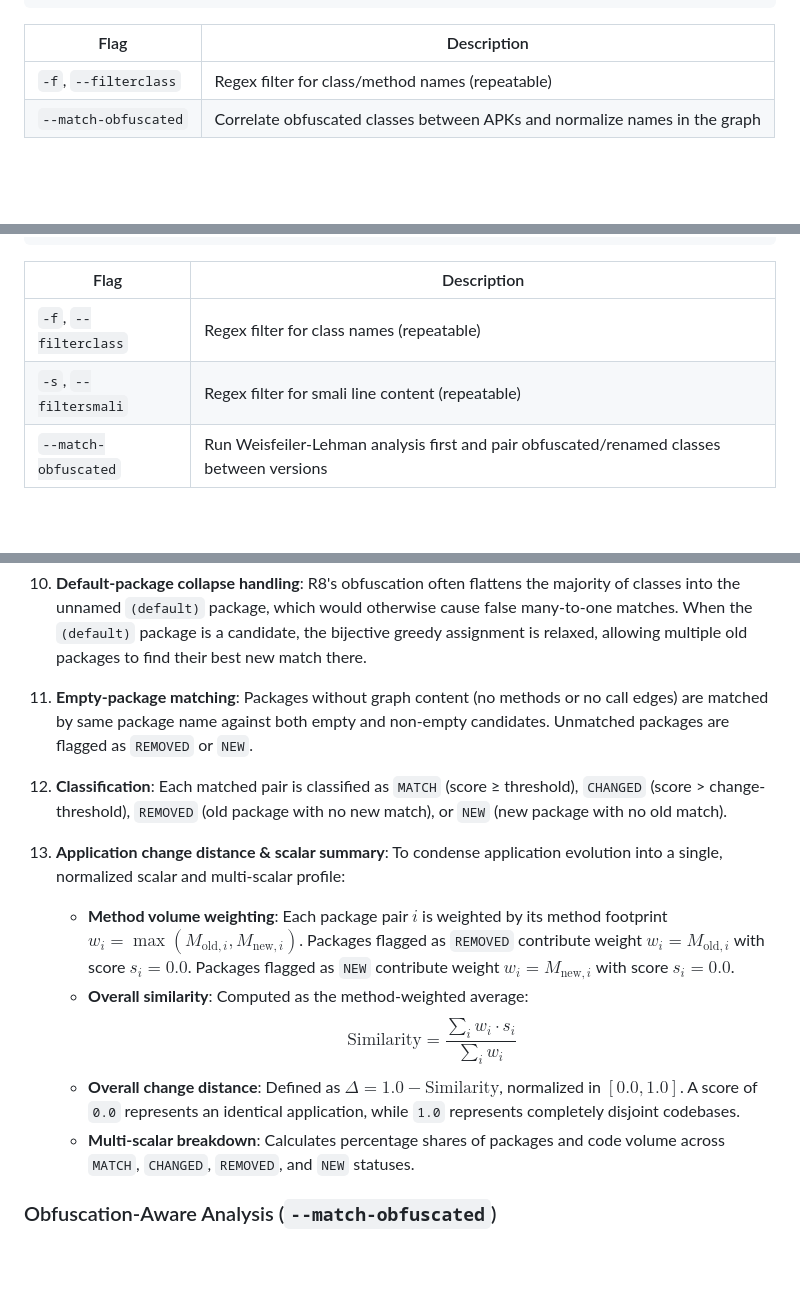
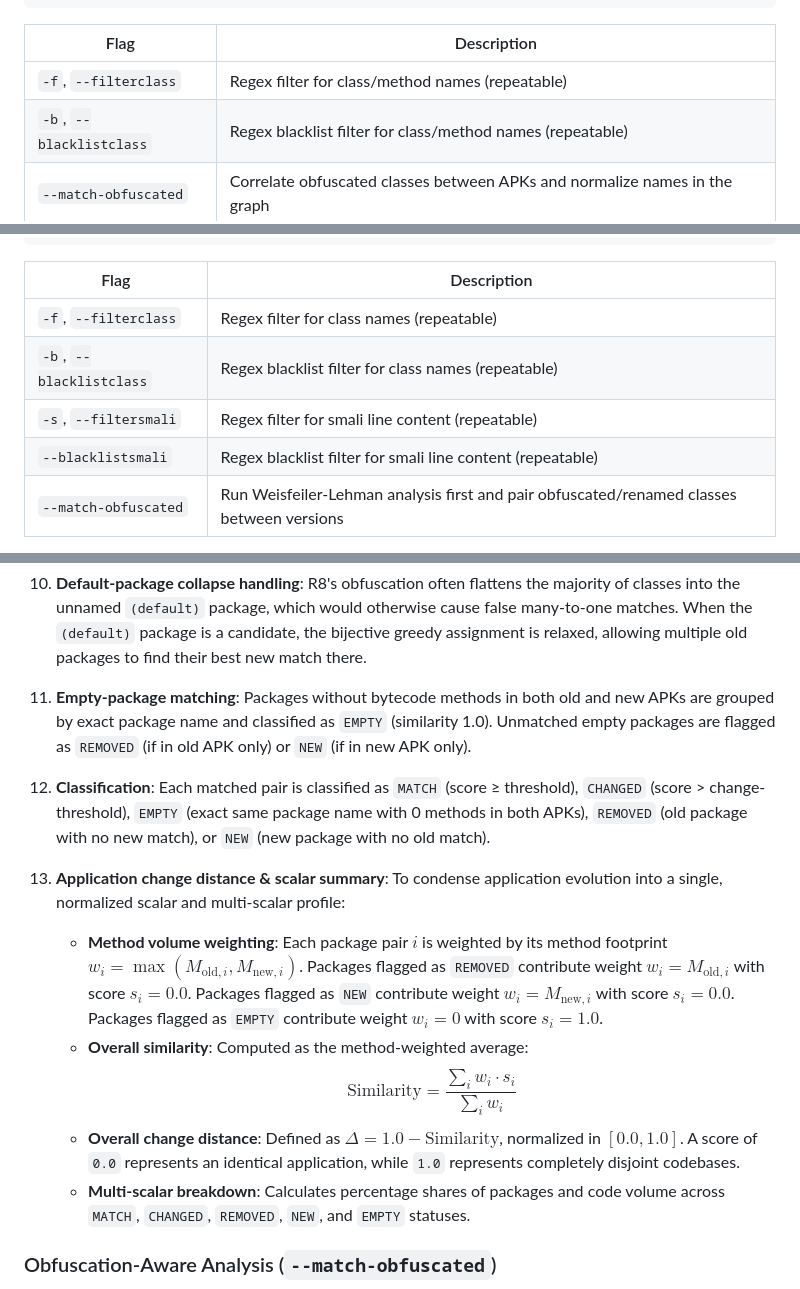
Before and after one commit to ChowChowSonic/apkhound, a Markdown page: README.md, 3 parts joined by grey strips. Rendered like a GitHub page; blank space fills up the shorter version.

```diff
--- a/README.md
+++ b/README.md
@@ -91,6 +91,7 @@ apkhound callgraph <apk_path>... [-f <regex>...] [--match-obfuscated]
 | Flag | Description |
 |------|-------------|
 | `-f`, `--filterclass` | Regex filter for class/method names (repeatable) |
+| `-b`, `--blacklistclass` | Regex blacklist filter for class/method names (repeatable) |
 | `--match-obfuscated` | Correlate obfuscated classes between APKs and normalize names in the graph |
 
 ### `compare`
@@ -119,7 +121,9 @@ apkhound extract <old_apk> <new_apk> <output_dir> [-f <class_regex>...] [-s <sma
 | Flag | Description |
 |------|-------------|
 | `-f`, `--filterclass` | Regex filter for class names (repeatable) |
+| `-b`, `--blacklistclass` | Regex blacklist filter for class names (repeatable) |
 | `-s`, `--filtersmali` | Regex filter for smali line content (repeatable) |
+| `--blacklistsmali` | Regex blacklist filter for smali line content (repeatable) |
 | `--match-obfuscated` | Run Weisfeiler-Lehman analysis first and pair obfuscated/renamed classes between versions |
 
 Output: `<output_dir>/old/` and `<output_dir>/new/` mirroring the original directory structure. This output is best viewed with a tool like [ripdiff](https://github.com/ChowChowSonic/ripdiff) to more easily get a sense of what changed.
@@ -352,17 +368,17 @@ Packages from two APK versions are matched using a multi-component similarity pi
 
 10. **Default-package collapse handling**: R8's obfuscation often flattens the majority of classes into the unnamed `(default)` package, which would otherwise cause false many-to-one matches. When the `(default)` package is a candidate, the bijective greedy assignment is relaxed, allowing multiple old packages to find their best new match there.
 
-11. **Empty-package matching**: Packages without graph content (no methods or no call edges) are matched by same package name against both empty and non-empty candidates. Unmatched packages are flagged as `REMOVED` or `NEW`.
+11. **Empty-package matching**: Packages without bytecode methods in both old and new APKs are grouped by exact package name and classified as `EMPTY` (similarity 1.0). Unmatched empty packages are flagged as `REMOVED` (if in old APK only) or `NEW` (if in new APK only).
 
-12. **Classification**: Each matched pair is classified as `MATCH` (score ≥ threshold), `CHANGED` (score > change-threshold), `REMOVED` (old package with no new match), or `NEW` (new package with no old match).
+12. **Classification**: Each matched pair is classified as `MATCH` (score ≥ threshold), `CHANGED` (score > change-threshold), `EMPTY` (exact same package name with 0 methods in both APKs), `REMOVED` (old package with no new match), or `NEW` (new package with no old match).
 
 13. **Application change distance & scalar summary**:
     To condense application evolution into a single, normalized scalar and multi-scalar profile:
-    - **Method volume weighting**: Each package pair $i$ is weighted by its method footprint $w_i = \max(M_{\text{old}, i}, M_{\text{new}, i})$. Packages flagged as `REMOVED` contribute weight $w_i = M_{\text{old}, i}$ with score $s_i = 0.0$. Packages flagged as `NEW` contribute weight $w_i = M_{\text{new}, i}$ with score $s_i = 0.0$.
+    - **Method volume weighting**: Each package pair $i$ is weighted by its method footprint $w_i = \max(M_{\text{old}, i}, M_{\text{new}, i})$. Packages flagged as `REMOVED` contribute weight $w_i = M_{\text{old}, i}$ with score $s_i = 0.0$. Packages flagged as `NEW` contribute weight $w_i = M_{\text{new}, i}$ with score $s_i = 0.0$. Packages flagged as `EMPTY` contribute weight $w_i = 0$ with score $s_i = 1.0$.
     - **Overall similarity**: Computed as the method-weighted average:
       $$\text{Similarity} = \frac{\sum_i w_i \cdot s_i}{\sum_i w_i}$$
     - **Overall change distance**: Defined as $\Delta = 1.0 - \text{Similarity}$, normalized in $[0.0, 1.0]$. A score of `0.0` represents an identical application, while `1.0` represents completely disjoint codebases.
-    - **Multi-scalar breakdown**: Calculates percentage shares of packages and code volume across `MATCH`, `CHANGED`, `REMOVED`, and `NEW` statuses.
+    - **Multi-scalar breakdown**: Calculates percentage shares of packages and code volume across `MATCH`, `CHANGED`, `REMOVED`, `NEW`, and `EMPTY` statuses.
 
 ### Obfuscation-Aware Analysis (`--match-obfuscated`)
 
```
Also changed, not shown: other parts of README.md (+18 -5 lines), assets/apkhound.png, 15 other files.
